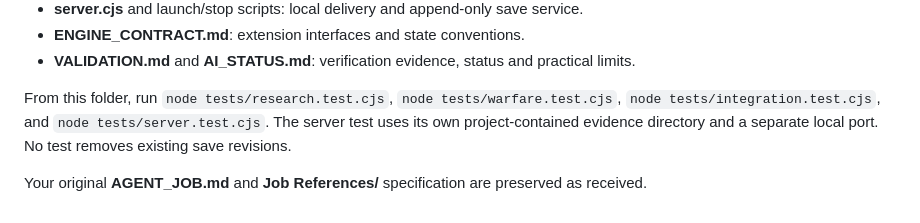
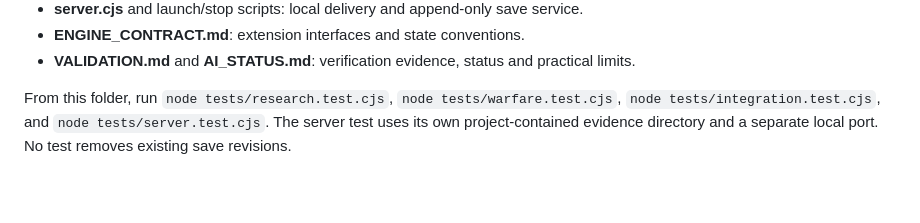
Before and after one commit to Luaualaala/Sovereign-at-War, a Markdown page: README.md, the part around the change. GitHub-like rendering; blank space fills up the shorter version.

```diff
--- a/README.md
+++ b/README.md
@@ -75,5 +75,3 @@ The simulation resolves daily at the province and formation level. Sea lanes and
 - **VALIDATION.md** and **AI_STATUS.md**: verification evidence, status and practical limits.
 
 From this folder, run `node tests/research.test.cjs`, `node tests/warfare.test.cjs`, `node tests/integration.test.cjs`, and `node tests/server.test.cjs`. The server test uses its own project-contained evidence directory and a separate local port. No test removes existing save revisions.
-
-Your original **AGENT_JOB.md** and **Job References/** specification are preserved as received.
```
